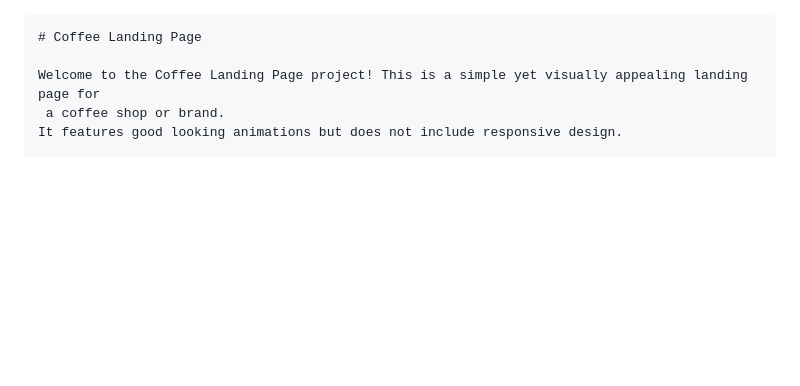
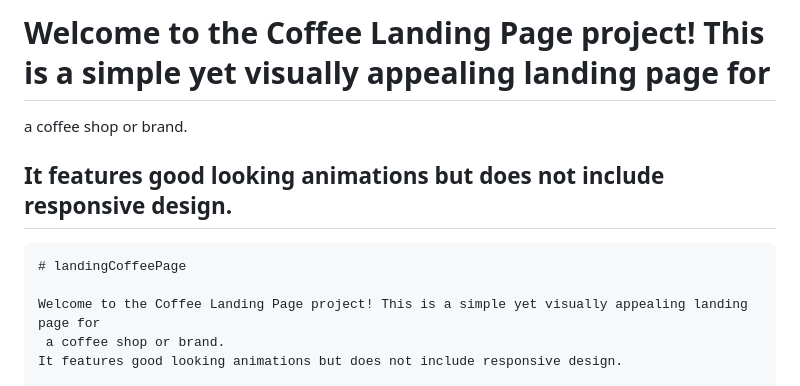
Before and after one commit to larvenejafemcoder/landingCoffeePage---updatedLegacy, a Markdown page: README.md, the part around the change. Rendered like a GitHub page; blank space fills up the shorter version.

````diff
--- a/README.md
+++ b/README.md
@@ -1,5 +1,10 @@
+# Welcome to the Coffee Landing Page project! This is a simple yet visually appealing landing page for
+ a coffee shop or brand.
+## It features good looking animations but does not include responsive design.
+
+
 ```markdown
-# Coffee Landing Page
+# landingCoffeePage
 
 Welcome to the Coffee Landing Page project! This is a simple yet visually appealing landing page for
  a coffee shop or brand.
````
